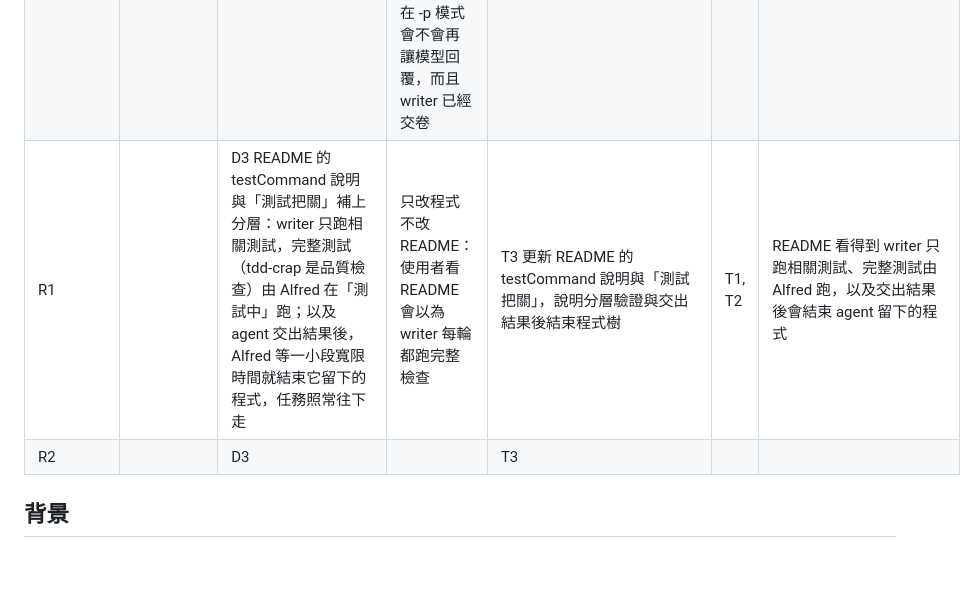
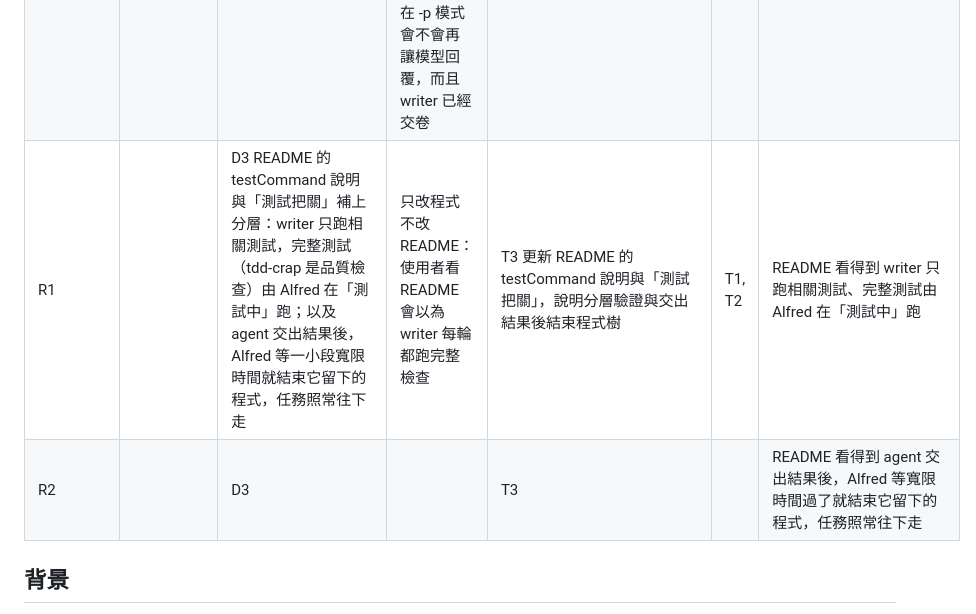
Before and after one commit to a24209422/MAMD, a Markdown page: plans/0008-layered-checks-and-stop-after-result.md, the part around the change. Drawn GitHub-style; blank space fills up the shorter version.

Commit message:
P0008 送出 plan：writer 只跑相關測試、完整品質檢查交給 conductor，agent 交出結果後就結束它的程式樹

```diff
--- a/plans/0008-layered-checks-and-stop-after-result.md
+++ b/plans/0008-layered-checks-and-stop-after-result.md
@@ -10,8 +10,8 @@ area: [後端/測試把關, 後端/Agent]
 |---|---|---|---|---|---|---|
 | R1 分層驗證 | writer 開發時只跑跟改動相關的測試，幾十秒內看到結果、同一輪自己修；完整測試（tdd-crap 專案是品質檢查）只由 conductor 在任務寫完後的「測試中」跑一次當把關，不再要求 writer 自己跑完整檢查；完整檢查約 11 分鐘，超過 Claude Code Bash 工具 10 分鐘的上限，會被自動轉到背景 | D1 board_prompts.py 調整 writer 的測試指引：有 testCommand 時，testExecutionLines 改成「開發時用測試指令前綴追加參數，只跑跟這次改動相關的測試；交付後流程會跑完整測試，不要自己跑完整測試，也不要用背景執行跑測試」；tdd-crap 專案的 tddWriteLines 改成「Red、Green、回歸都用 python -m pytest 跑相關測試；tdd-crap 第 6 步的品質檢查由流程在交付後執行，不必自己跑」，並說明品質檢查沒通過被退回時去讀 worktree 的 .quality/report.json；testFailureLines 在 tdd-crap 專案也提示讀 .quality/report.json；skipTests 與沒有 testCommand 的文字不變；Claude 與 Codex 兩種 writer 都套用 | 從 writer 的允許清單移除完整測試指令：非 tdd-crap 專案的相關測試也是用同一個前綴追加參數，移除會一起被擋；請 writer 改跑品質檢查但只量相關檔案：允許清單要求照原樣用完整前綴，--source 會含所有來源，只跑部分測試時沒被呼叫的函式一律 0% 而失敗；保留 writer 跑完整檢查、只延長工具逾時：Bash 工具上限是 Claude Code 的設定，conductor 管不到 | T1 調整 writer prompt 的測試指引：只跑相關測試、完整測試由流程跑、不用背景執行，品質檢查被退回時讀 .quality/report.json；補 tests/test_board_prompts.py | | 執行 python -m pytest -q 通過；buildWritePrompt 在 tdd-crap 的 Claude 與 Codex 兩種 writer、只有 testCommand、skipTests 四種設定下，prompt 文字各自符合 D1；tests/test_board_setup.py 既有的 prompt 檢查照樣通過；實際跑一個任務時，writer 的 log 裡沒有執行完整品質檢查，也沒有 run_in_background 的測試 |
 | R2 conductor收到結果就結束程式樹 | agent 交出最終結果後，conductor 不再等 CLI 程式自己結束：Claude writer 回報完成後，背景還在跑的測試讓 claude.exe 一直不退出，任務停在「寫程式中」十幾分鐘，總覽還誤報「卡住」；改成收到結果就照常進入下一步，並結束 agent 留下的整個程式樹 | D2 board_agents.py 的 AgentJob 記下第一次解析到最終結果的時間（Claude 的 result 事件，由 parseClaudeLine 寫進 activity["result"]）；poll 看到已有結果、程式還沒結束時，先等一小段寬限時間（新增常數，讓 CLI 正常收尾、寫完 session）；超過寬限才結束整個程式樹，並標記成「交出結果後由流程結束」，不設 killed，所以 finishWrite、finishReview 照常讀結果、commit、送測試或寫審查結果，不會變成 taskInterrupted；結果是 is_error 時照原本流程寫 agentFailed；真正的暫停、放棄、逾時仍走原本的 kill 與 killed 判斷；寫程式和審查共用 AgentJob，兩者都適用 | 等程式自己結束（現況）：背景任務可能跑十幾分鐘，期間任務卡在寫程式中；收到結果後不結束程式樹、放著不管：背景程式還在改 worktree，conductor 一邊 commit 一邊有東西在動檔案，還會留下沒人管的程式；收到結果立刻結束、不給寬限：CLI 可能還在寫 session 檔，下一輪 --resume 接不回對話；等背景任務結束看有沒有第二個 result：不確定 CLI 在 -p 模式會不會再讓模型回覆，而且 writer 已經交卷 | T2 AgentJob 收到最終結果後，寬限時間內沒結束就結束程式樹並標記，finishWrite、finishReview 照常處理；補 tests/test_board_agents.py、tests/fakes/fake_agent.py 和 tests/test_conductor.py | | 執行 python -m pytest -q 通過；新增的測試用假 agent 印出 result 後再開一個會睡很久的子程式：寬限時間過後 poll 回報結束，子程式已被結束，接著有 taskWritten（或審查的 reviewPassed／reviewFailed），沒有 taskInterrupted 和 agentFailed；印出 result 後立刻自己退出的假 agent 行為不變；result 是 is_error 時寫 agentFailed；沒有 result 卻逾時仍記成超時；寫程式中暫停仍記 taskInterrupted；下一輪 writer 仍以 --resume 接回同一個 session |
-| R1 | | D3 README 的 testCommand 說明與「測試把關」補上分層：writer 只跑相關測試，完整測試（tdd-crap 是品質檢查）由 Alfred 在「測試中」跑；以及 agent 交出結果後，Alfred 等一小段寬限時間就結束它留下的程式，任務照常往下走 | 只改程式不改 README：使用者看 README 會以為 writer 每輪都跑完整檢查 | T3 更新 README 的 testCommand 說明與「測試把關」，說明分層驗證與交出結果後結束程式樹 | T1, T2 | README 看得到 writer 只跑相關測試、完整測試由 Alfred 跑，以及交出結果後會結束 agent 留下的程式 |
-| R2 | | D3 | | T3 | | |
+| R1 | | D3 README 的 testCommand 說明與「測試把關」補上分層：writer 只跑相關測試，完整測試（tdd-crap 是品質檢查）由 Alfred 在「測試中」跑；以及 agent 交出結果後，Alfred 等一小段寬限時間就結束它留下的程式，任務照常往下走 | 只改程式不改 README：使用者看 README 會以為 writer 每輪都跑完整檢查 | T3 更新 README 的 testCommand 說明與「測試把關」，說明分層驗證與交出結果後結束程式樹 | T1, T2 | README 看得到 writer 只跑相關測試、完整測試由 Alfred 在「測試中」跑 |
+| R2 | | D3 | | T3 | | README 看得到 agent 交出結果後，Alfred 等寬限時間過了就結束它留下的程式，任務照常往下走 |
 
 ## 背景
 
```
